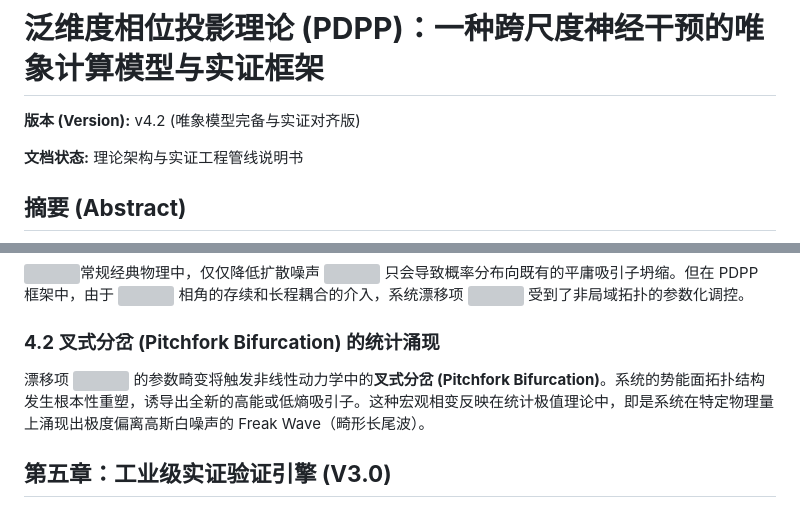
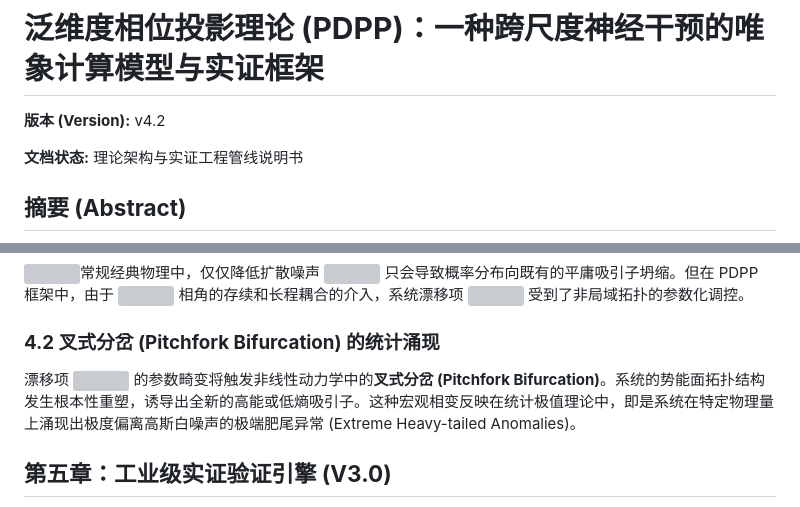
Before and after one commit to Quantum-Neuro/PDPP-Validation-Engine, a Markdown page: docs/PDPP_Theoretical_Framework_Whitepaper_ZH.md, 2 parts joined by grey strips. GitHub-like rendering; grey boxes are pictures that could not be loaded.

```diff
--- a/docs/PDPP_Theoretical_Framework_Whitepaper_ZH.md
+++ b/docs/PDPP_Theoretical_Framework_Whitepaper_ZH.md
@@ -1,6 +1,6 @@
 # **泛维度相位投影理论 (PDPP)：一种跨尺度神经干预的唯象计算模型与实证框架**
 
-**版本 (Version):** v4.2 (唯象模型完备与实证对齐版)
+**版本 (Version):** v4.2
 
 **文档状态:** 理论架构与实证工程管线说明书
 
@@ -80,7 +80,7 @@ PDPP 理论假设，这种基于生存本能的高频神经元预测采样行为
 
 ### **4.2 叉式分岔 (Pitchfork Bifurcation) 的统计涌现**
 
-漂移项 ![][image20] 的参数畸变将触发非线性动力学中的**叉式分岔 (Pitchfork Bifurcation)**。系统的势能面拓扑结构发生根本性重塑，诱导出全新的高能或低熵吸引子。这种宏观相变反映在统计极值理论中，即是系统在特定物理量上涌现出极度偏离高斯白噪声的 Freak Wave（畸形长尾波）。
+漂移项 ![][image20] 的参数畸变将触发非线性动力学中的**叉式分岔 (Pitchfork Bifurcation)**。系统的势能面拓扑结构发生根本性重塑，诱导出全新的高能或低熵吸引子。这种宏观相变反映在统计极值理论中，即是系统在特定物理量上涌现出极度偏离高斯白噪声的极端肥尾异常 (Extreme Heavy-tailed Anomalies)。
 
 ## **第五章：工业级实证验证引擎 (V3.0)**
 
```
Also changed, not shown: other parts of docs/PDPP_Theoretical_Framework_Whitepaper_ZH.md (+1 -1 lines), docs/PDPP_Theoretical_Framework_Whitepaper_EN.md (+3 -3 lines).
